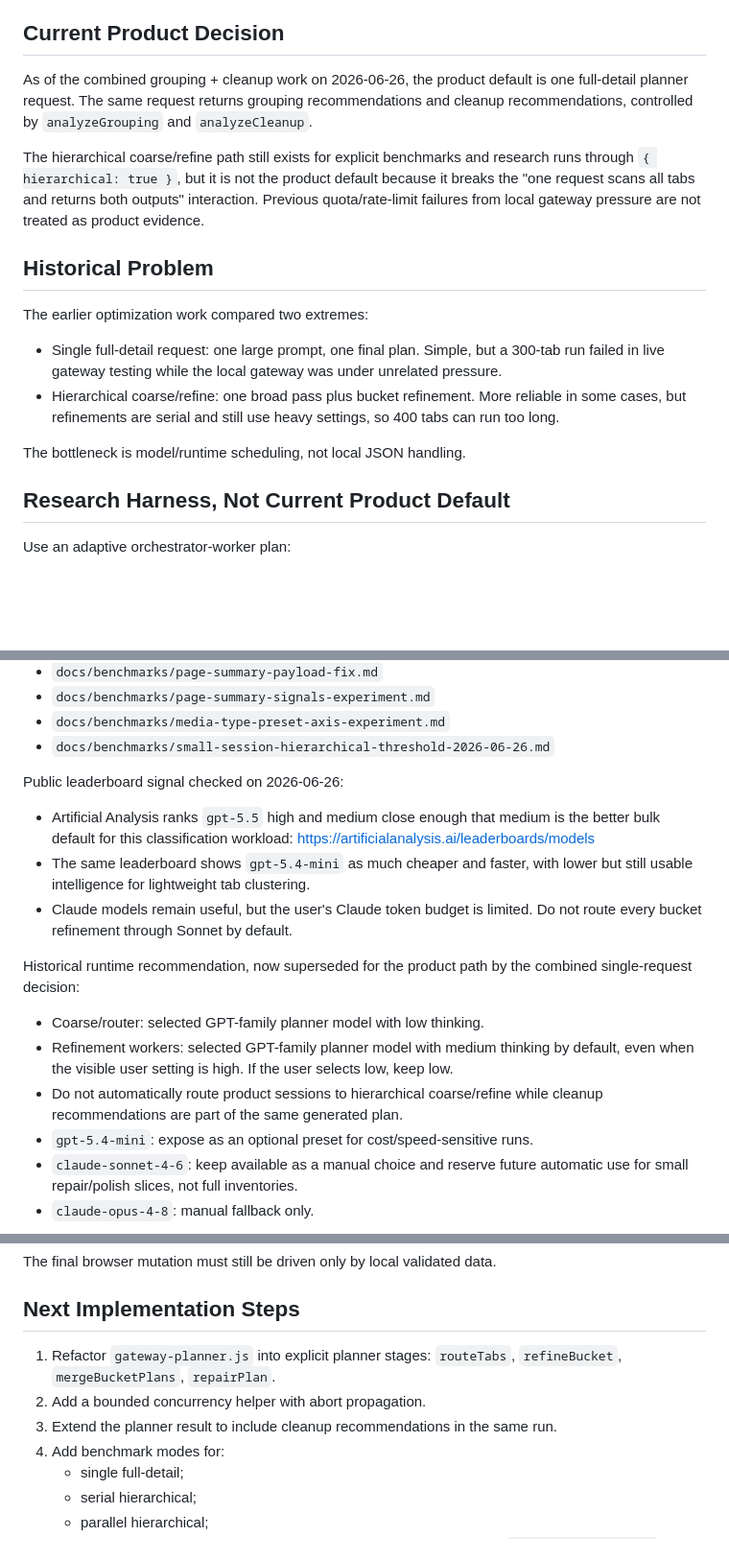
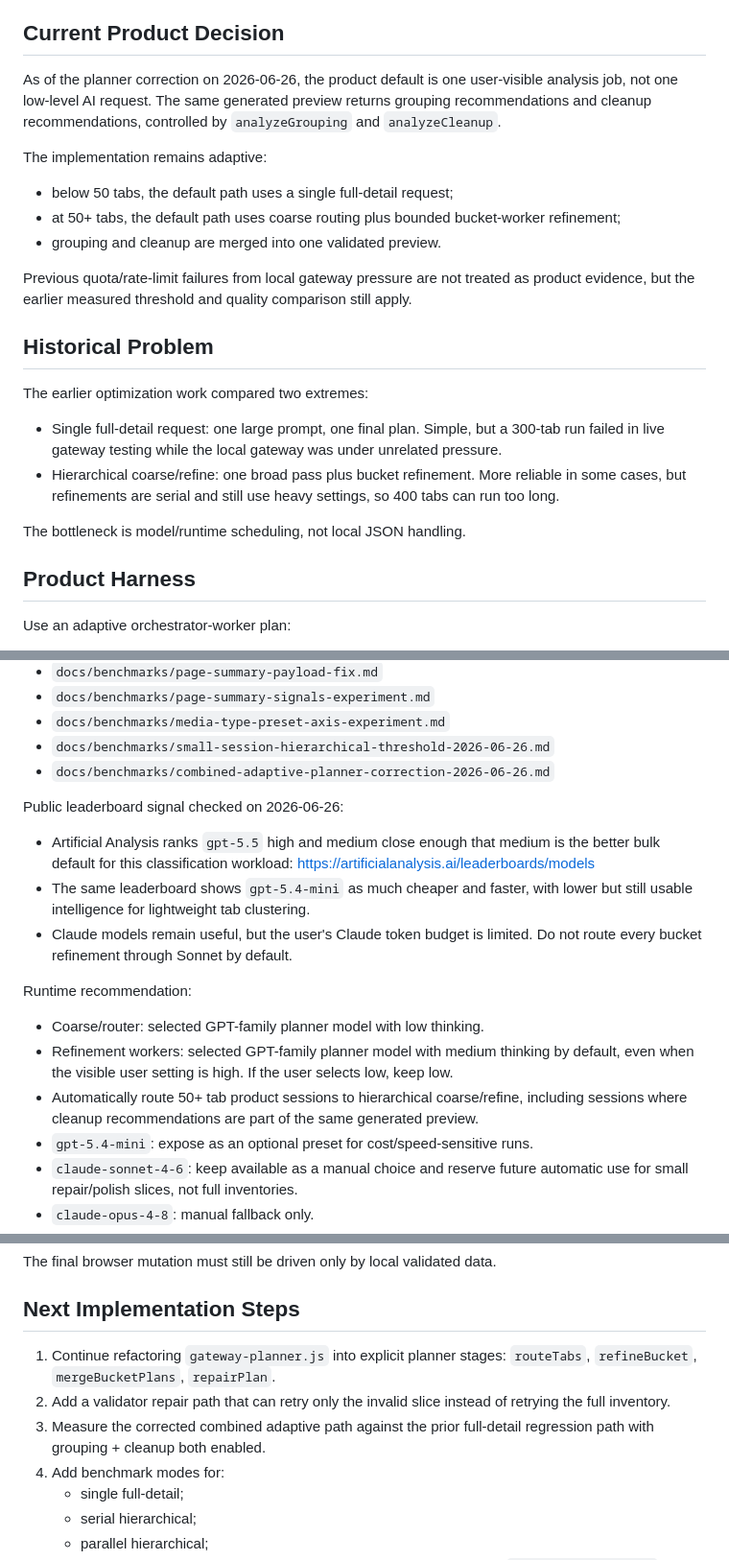
Before and after one commit to sylvanyu-io/tab-tidy, a Markdown page: docs/agent-planner-optimization.md, 3 parts joined by grey strips. Shown at 96% size. GitHub-like rendering; blank space fills up the shorter version.

```diff
--- a/docs/agent-planner-optimization.md
+++ b/docs/agent-planner-optimization.md
@@ -27,16 +27,21 @@ pipeline over a known tab inventory.
 
 ## Current Product Decision
 
-As of the combined grouping + cleanup work on 2026-06-26, the product default is
-one full-detail planner request. The same request returns grouping
-recommendations and cleanup recommendations, controlled by `analyzeGrouping` and
-`analyzeCleanup`.
+As of the planner correction on 2026-06-26, the product default is one
+user-visible analysis job, not one low-level AI request. The same generated
+preview returns grouping recommendations and cleanup recommendations, controlled
+by `analyzeGrouping` and `analyzeCleanup`.
 
-The hierarchical coarse/refine path still exists for explicit benchmarks and
-research runs through `{ hierarchical: true }`, but it is not the product default
-because it breaks the "one request scans all tabs and returns both outputs"
-interaction. Previous quota/rate-limit failures from local gateway pressure are
-not treated as product evidence.
+The implementation remains adaptive:
+
+- below 50 tabs, the default path uses a single full-detail request;
+- at 50+ tabs, the default path uses coarse routing plus bounded bucket-worker
+  refinement;
+- grouping and cleanup are merged into one validated preview.
+
+Previous quota/rate-limit failures from local gateway pressure are not treated
+as product evidence, but the earlier measured threshold and quality comparison
+still apply.
 
 ## Historical Problem
 
@@ -51,7 +56,7 @@ The earlier optimization work compared two extremes:
 
 The bottleneck is model/runtime scheduling, not local JSON handling.
 
-## Research Harness, Not Current Product Default
+## Product Harness
 
 Use an adaptive orchestrator-worker plan:
 
@@ -86,6 +91,7 @@ Detailed comparison record:
 - `docs/benchmarks/page-summary-signals-experiment.md`
 - `docs/benchmarks/media-type-preset-axis-experiment.md`
 - `docs/benchmarks/small-session-hierarchical-threshold-2026-06-26.md`
+- `docs/benchmarks/combined-adaptive-planner-correction-2026-06-26.md`
 
 Public leaderboard signal checked on 2026-06-26:
 
@@ -97,15 +103,15 @@ Public leaderboard signal checked on 2026-06-26:
 - Claude models remain useful, but the user's Claude token budget is limited.
   Do not route every bucket refinement through Sonnet by default.
 
-Historical runtime recommendation, now superseded for the product path by the
-combined single-request decision:
+Runtime recommendation:
 
 - Coarse/router: selected GPT-family planner model with low thinking.
 - Refinement workers: selected GPT-family planner model with medium thinking by
   default, even when the visible user setting is high. If the user selects low,
   keep low.
-- Do not automatically route product sessions to hierarchical coarse/refine
-  while cleanup recommendations are part of the same generated plan.
+- Automatically route 50+ tab product sessions to hierarchical coarse/refine,
+  including sessions where cleanup recommendations are part of the same
+  generated preview.
 - `gpt-5.4-mini`: expose as an optional preset for cost/speed-sensitive runs.
 - `claude-sonnet-4-6`: keep available as a manual choice and reserve future
   automatic use for small repair/polish slices, not full inventories.
@@ -168,10 +174,12 @@ The final browser mutation must still be driven only by local validated data.
 
 ## Next Implementation Steps
 
-1. Refactor `gateway-planner.js` into explicit planner stages:
+1. Continue refactoring `gateway-planner.js` into explicit planner stages:
    `routeTabs`, `refineBucket`, `mergeBucketPlans`, `repairPlan`.
-2. Add a bounded concurrency helper with abort propagation.
-3. Extend the planner result to include cleanup recommendations in the same run.
+2. Add a validator repair path that can retry only the invalid slice instead of
+   retrying the full inventory.
+3. Measure the corrected combined adaptive path against the prior full-detail
+   regression path with grouping + cleanup both enabled.
 4. Add benchmark modes for:
    - single full-detail;
    - serial hierarchical;
```
Also changed, not shown: docs/benchmarks/combined-adaptive-planner-correction-2026-06-26.md (added, +108 -0 lines), docs/combined-grouping-cleanup-planner-2026-06-26.md (+18 -7 lines).
